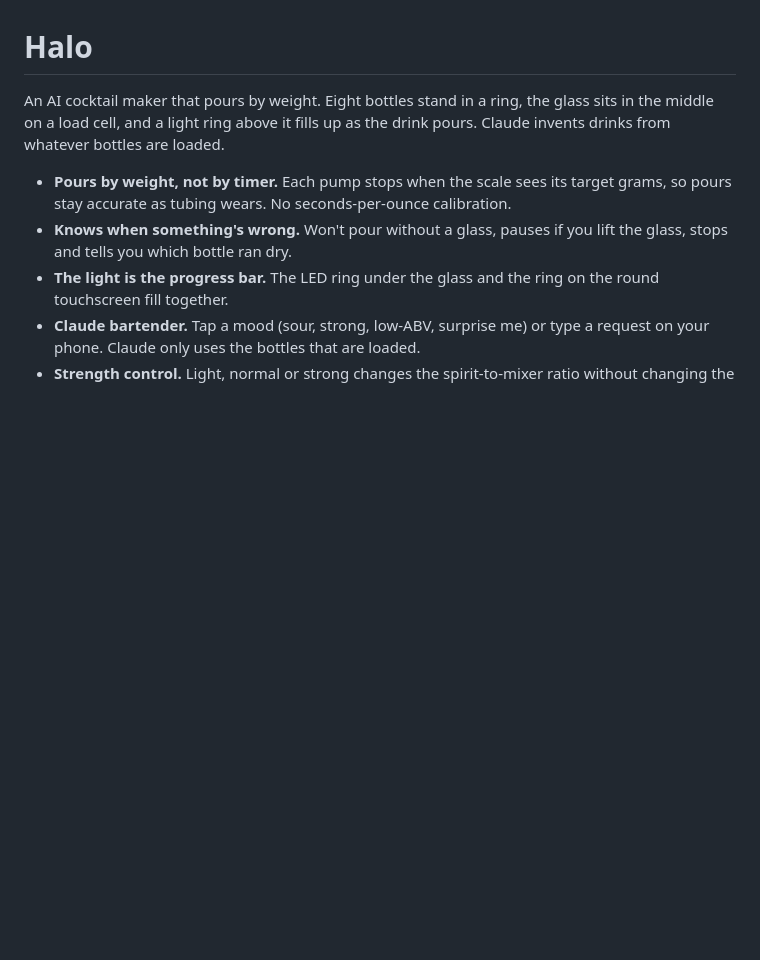
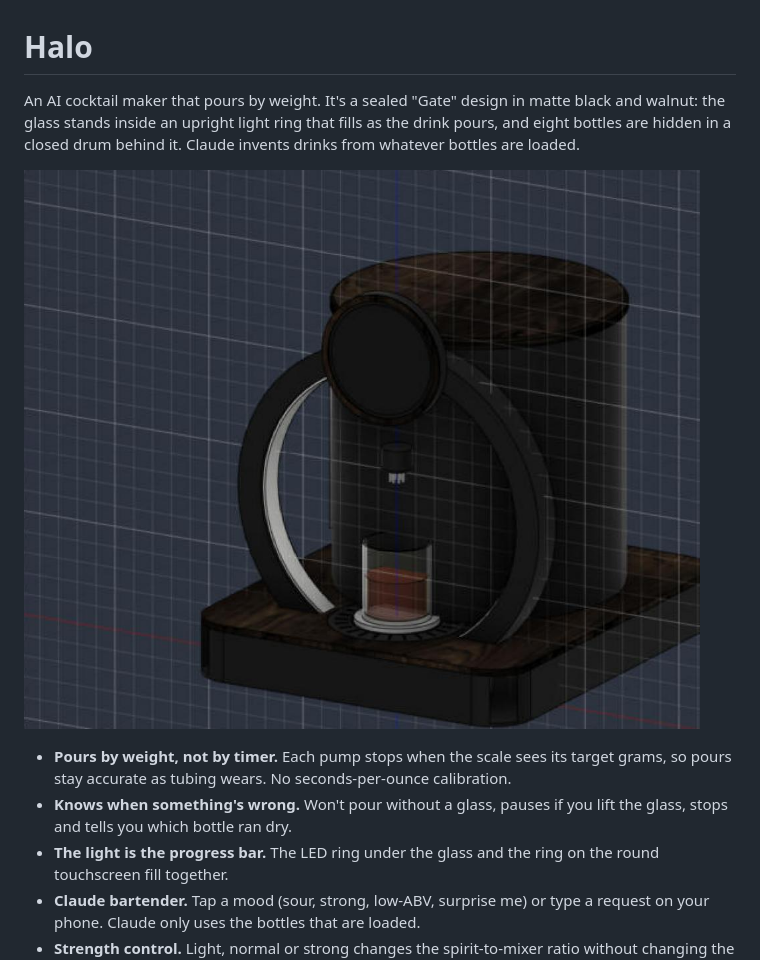
Before and after one commit to GGPS4/halo, a Markdown page: README.md, the part around the change. Drawn GitHub-style; pictures changed too: docs/img/halo-gate.jpg (added); blank space fills up the shorter version.

```diff
--- a/README.md
+++ b/README.md
@@ -1,8 +1,11 @@
 # Halo
 
-An AI cocktail maker that pours by weight. Eight bottles stand in a ring, the glass sits in
-the middle on a load cell, and a light ring above it fills up as the drink pours. Claude
-invents drinks from whatever bottles are loaded.
+An AI cocktail maker that pours by weight. It's a sealed "Gate" design in matte black and
+walnut: the glass stands inside an upright light ring that fills as the drink pours, and
+eight bottles are hidden in a closed drum behind it. Claude invents drinks from whatever
+bottles are loaded.
+
+![Halo Gate](docs/img/halo-gate.jpg)
 
 - **Pours by weight, not by timer.** Each pump stops when the scale sees its target grams,
   so pours stay accurate as tubing wears. No seconds-per-ounce calibration.
```
Also changed, not shown: docs/design.md (+33 -21 lines), 1 other file.
